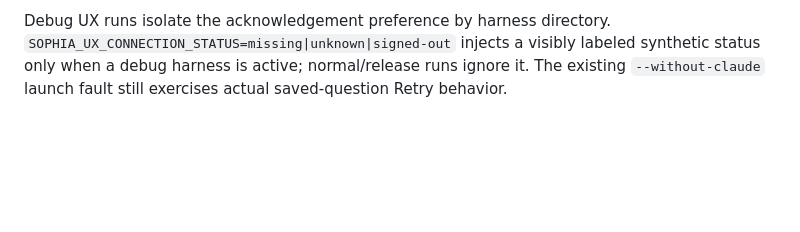
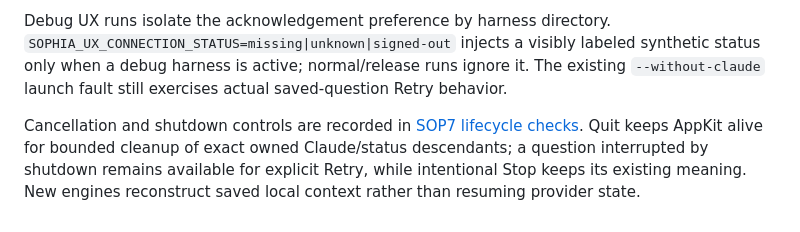
Before and after one commit to JustinCranshaw/sophia, a Markdown page: app/README.md, the part around the change. Rendered like a GitHub page; blank space fills up the shorter version.

Commit message:
Record controlled shutdown and recovery evidence

```diff
--- a/app/README.md
+++ b/app/README.md
@@ -151,3 +151,5 @@ Connection & Data (toolbar or application menu) explains local notebook storage,
 Recheck runs only the selected installed Claude Code’s `--restricted --setting-sources '' auth status --json`, asynchronously in a fresh empty directory, with the engine’s provider/API environment exclusions. It has a five-second deadline and 64KiB output limit, discards stderr and raw output, and retains only constant missing/unchecked/signed-out/unknown/ready-to-attempt labels. Ready requires `loggedIn: true`, `authMethod: claude.ai`, `apiProvider: firstParty`, and no alternate API-key source. This is installation/login status, not a live request, notebook-specific effective-route enforcement, billing proof or commercial permission. No login, credential/cache reads, settings changes, fallback, or model preflight is performed. Each outbound request separately checks the intended route in the engine’s actual notebook context before sending content; clean-Mac and human comprehension/commercial checks remain open.
 
 Debug UX runs isolate the acknowledgement preference by harness directory. `SOPHIA_UX_CONNECTION_STATUS=missing|unknown|signed-out` injects a visibly labeled synthetic status only when a debug harness is active; normal/release runs ignore it. The existing `--without-claude` launch fault still exercises actual saved-question Retry behavior.
+
+Cancellation and shutdown controls are recorded in [SOP7 lifecycle checks](checks/sop7-process-lifecycle.md). Quit keeps AppKit alive for bounded cleanup of exact owned Claude/status descendants; a question interrupted by shutdown remains available for explicit Retry, while intentional Stop keeps its existing meaning. New engines reconstruct saved local context rather than resuming provider state.
```
Also changed, not shown: app/checks/sop7-process-lifecycle.md (added, +59 -0 lines).
